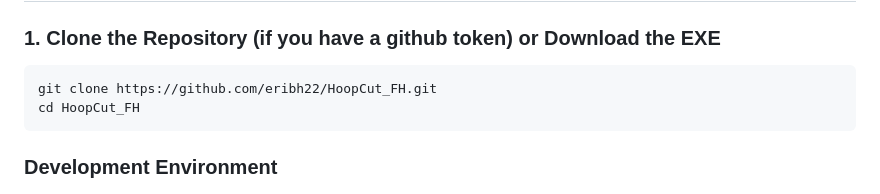
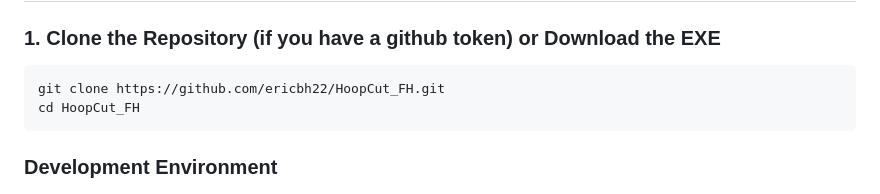
Before and after one commit to ericbh22/HoopCut_FH, a Markdown page: README.md, the part around the change. Drawn GitHub-style.

````diff
--- a/README.md
+++ b/README.md
@@ -88,7 +88,7 @@ Allows users to relabel mislabeled footage into makes or misses
 
 ### 1. Clone the Repository (if you have a github token) or Download the EXE
 ```bash
-git clone https://github.com/eribh22/HoopCut_FH.git
+git clone https://github.com/ericbh22/HoopCut_FH.git
 cd HoopCut_FH
 ```
 
````
